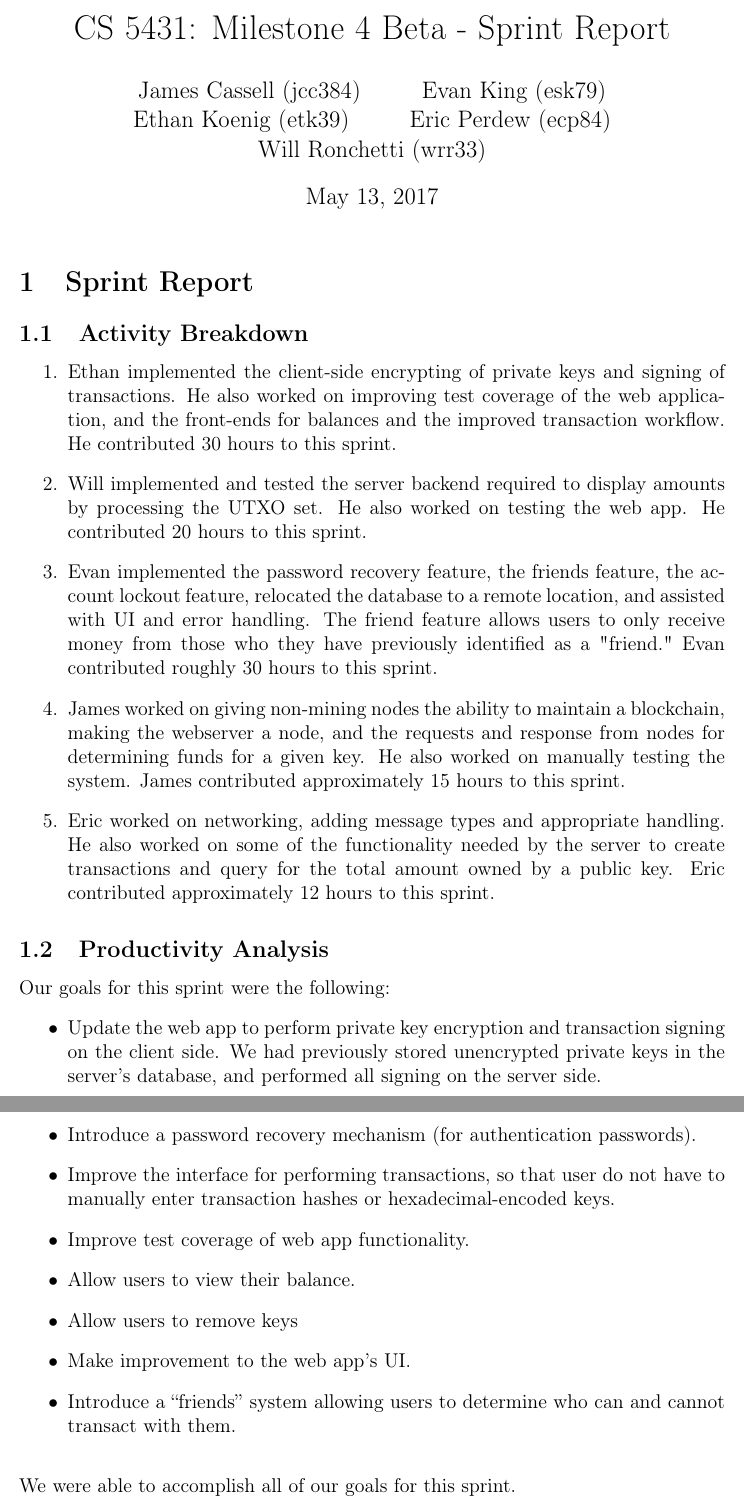
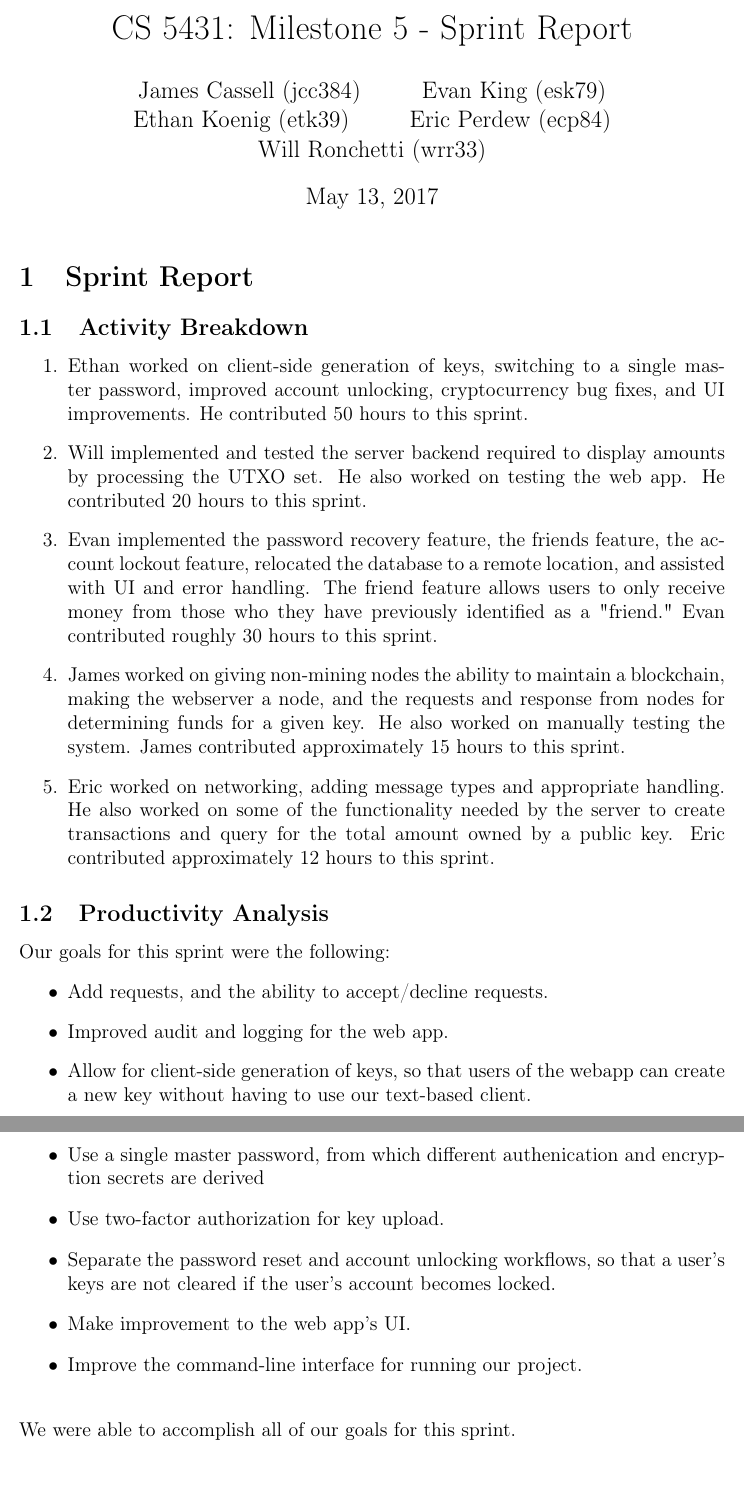
Before and after one commit to ethantkoenig/cs5431, a LaTeX document (docs/sprint.tex): two parts of pages 1 and 2 of 2, joined at a grey line, cut so that both start at the same text. Compiled offline with pdfLaTeX.

Commit message:
Update sprint report

```diff
--- a/docs/sprint.tex
+++ b/docs/sprint.tex
@@ -15,7 +15,7 @@
 \usepackage[colorlinks=true, allcolors=blue]{hyperref}
 \usepackage{tabularx}
 
-\title{CS 5431: Milestone 4 Beta - Sprint Report}
+\title{CS 5431: Milestone 5 - Sprint Report}
 \author{
 James Cassell (jcc384)
 \and
@@ -35,8 +35,8 @@ Will Ronchetti (wrr33)
 
 \subsection{Activity Breakdown}
 
-\begin{enumerate}
-\item Ethan implemented the client-side encrypting of private keys and signing of transactions. He also worked on improving test coverage of the web application, and the front-ends for balances and the improved transaction workflow. He contributed 30 hours to this sprint.
+\begin{enumerate} % TODO update
+\item Ethan worked on client-side generation of keys, switching to a single master password, improved account unlocking, cryptocurrency bug fixes, and UI improvements. He contributed 50 hours to this sprint.
 \item Will implemented and tested the server backend required to display amounts by processing the UTXO set. He also worked on testing the web app. He contributed 20 hours to this sprint.
 \item Evan implemented the password recovery feature, the friends feature, the account lockout feature, relocated the database to a remote location, and assisted with UI and error handling. The friend feature allows users to only receive money from those who they have previously identified as a "friend." Evan contributed roughly 30 hours to this sprint.
 \item James worked on giving non-mining nodes the ability to maintain a blockchain, making the webserver a node, and the requests and response from nodes for determining funds for a given key.
@@ -50,15 +50,16 @@ Eric contributed approximately 12 hours to this sprint.
 \subsection{Productivity Analysis}
 
 Our goals for this sprint were the following:
+
 \begin{itemize}
-\item Update the web app to perform private key encryption and transaction signing on the client side. We had previously stored unencrypted private keys in the server's database, and performed all signing on the server side.
-\item Introduce a password recovery mechanism (for authentication passwords).
-\item Improve the interface for performing transactions, so that user do not have to manually enter transaction hashes or hexadecimal-encoded keys.
-\item Improve test coverage of web app functionality.
-\item Allow users to view their balance.
-\item Allow users to remove keys
+\item Add requests, and the ability to accept/decline requests.
+\item Improved audit and logging for the web app.
+\item Allow for client-side generation of keys, so that users of the webapp can create a new key without having to use our text-based client.
+\item Use a single master password, from which different authenication and encryption secrets are derived
+\item Use two-factor authorization for key upload.
+\item Separate the password reset and account unlocking workflows, so that a user's keys are not cleared if the user's account becomes locked.
 \item Make improvement to the web app's UI.
-\item Introduce a ``friends'' system allowing users to determine who can and cannot transact with them.
+\item Improve the command-line interface for running our project.
 \end{itemize}
 
 \bigskip\noindent We were able to accomplish all of our goals for this sprint.
```
